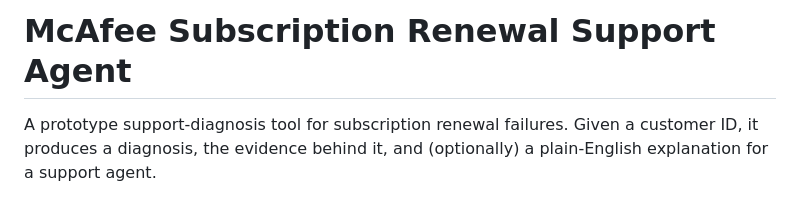
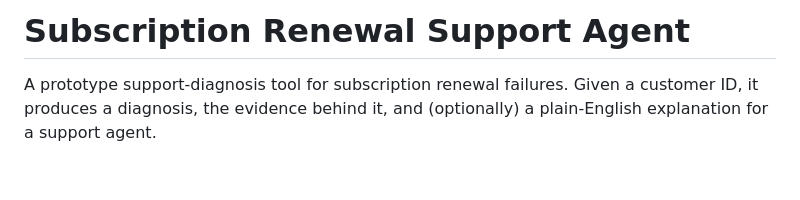
Before and after one commit to hvmehta/McAfeeSubscriptionRenewalSupportAgent, a Markdown page: README.md, the part around the change. Rendered like a GitHub page; blank space fills up the shorter version.

Commit message:
Drop McAfee from the README title after the repo rename
Co-Authored-By: Claude Sonnet 5 <noreply@anthropic.com>

```diff
--- a/README.md
+++ b/README.md
@@ -1,4 +1,4 @@
-# McAfee Subscription Renewal Support Agent
+# Subscription Renewal Support Agent
 
 A prototype support-diagnosis tool for subscription renewal failures.
 Given a customer ID, it produces a diagnosis, the evidence behind it,
```
